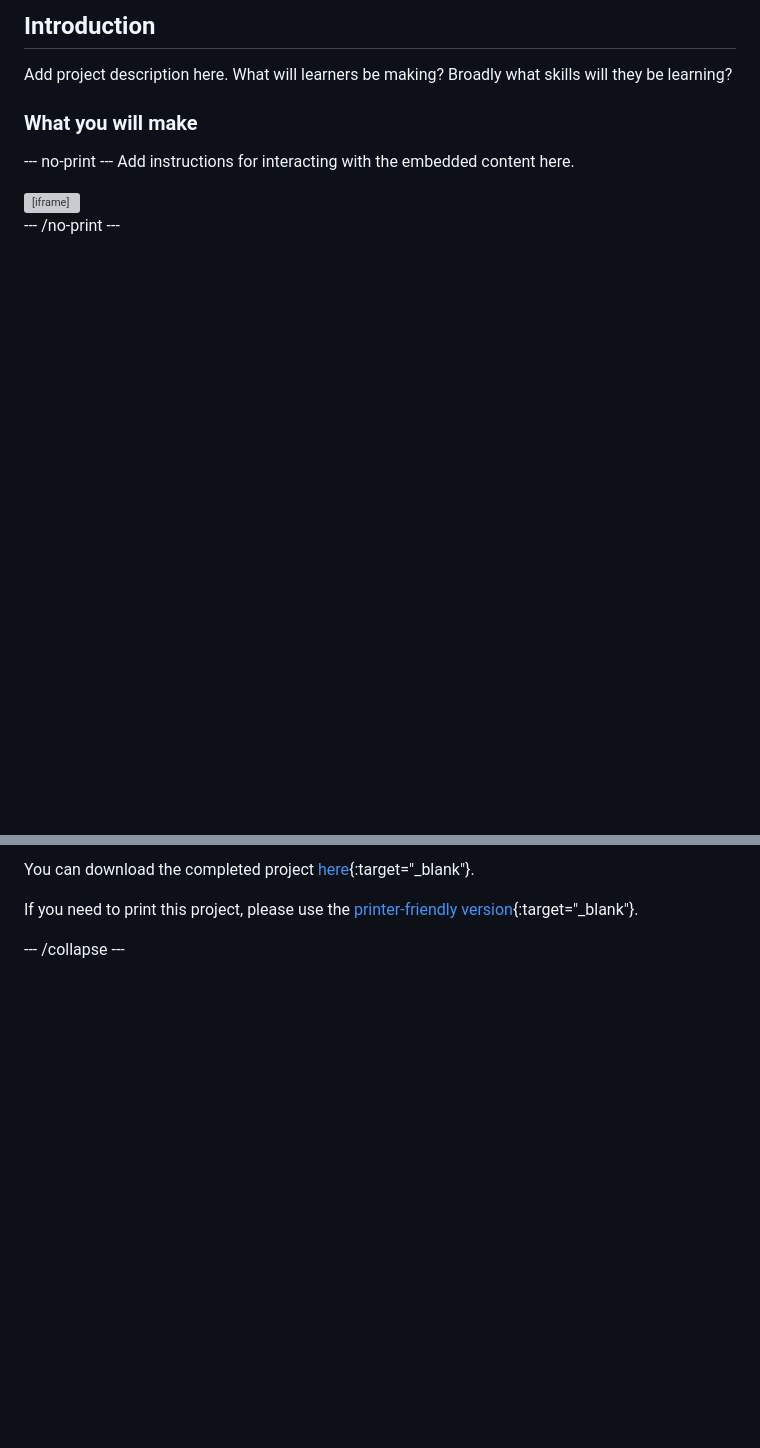
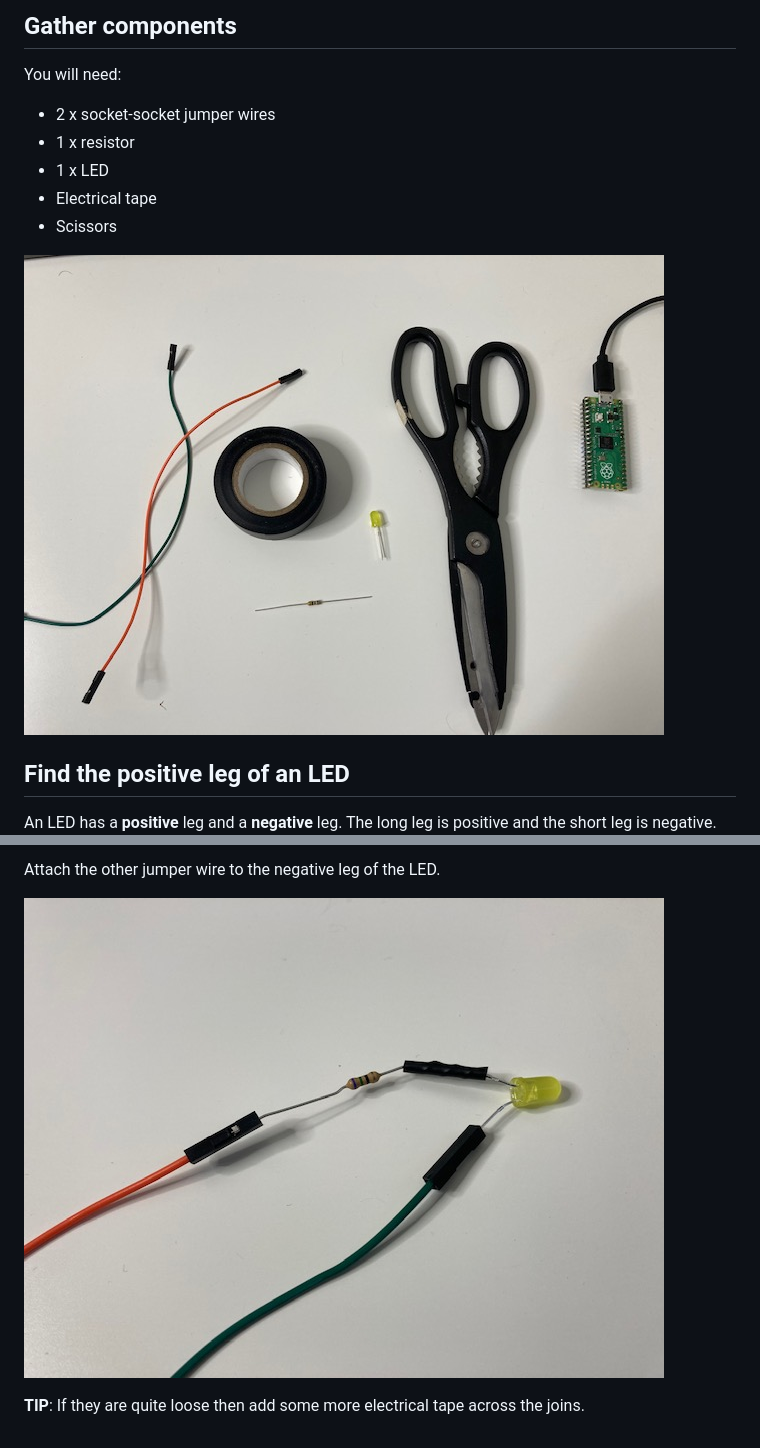
Before and after one commit to raspberrypilearning/led-resistor-electrical-tape, a Markdown page: en/step_1.md, 2 parts joined by grey strips. Drawn GitHub-style; pictures changed too: en/images/jumper-wires.jpg (added), en/images/you-will-need.jpg (added); blank space fills up the shorter version; grey boxes are pictures that could not be loaded.

```diff
--- a/en/step_1.md
+++ b/en/step_1.md
@@ -1,14 +1,15 @@
-## Introduction
+## Gather components
 
-Add project description here. What will learners be making? Broadly what skills will they be learning?
+You will need:
++ 2 x socket-socket jumper wires
++ 1 x resistor
++ 1 x LED
++ Electrical tape
++ Scissors
 
-### What you will make
+![An image showing two jumper wires, electrical tape, an LED, a resistor and a pair of scissors.](images/you-will-need.jpg)
 
---- no-print ---
-Add instructions for interacting with the embedded content here.
+## Find the positive leg of an LED
 
-<div class="scratch-preview">
-  <iframe allowtransparency="true" width="485" height="402" src="https://scratch.mit.edu/projects/embed/160619869/?autostart=false" frameborder="0"></iframe>
-</div>
---- /no-print ---
+An LED has a **positive** leg and a **negative** leg. The long leg is positive and the short leg is negative.
 
@@ -54,6 +39,6 @@ title: Additional information for educators
 
-You can download the completed project [here](http://rpf.io/p/en/projectName-get){:target="_blank"}.
+Attach the other jumper wire to the negative leg of the LED.
 
-If you need to print this project, please use the [printer-friendly version](https://projects.raspberrypi.org/en/projects/projectName/print){:target="_blank"}.
+![Two jumper wires are attached to an LED and a resistor.](images/jumper-wires.jpg)
 
---- /collapse ---
+**TIP**: If they are quite loose then add some more electrical tape across the joins.
```
Also changed, not shown: other parts of en/step_1.md (+12 -28 lines), en/images/bend-leg.jpg (added), en/images/elec-tape.jpg (added), en/images/twist-leg.jpg (added).
